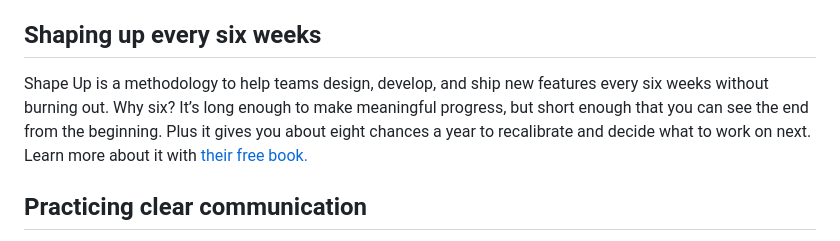
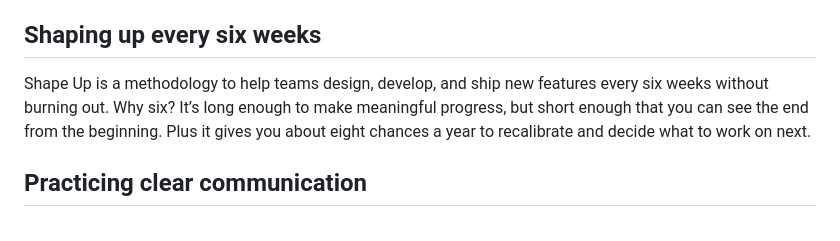
Before and after one commit to oreol-ag/oreol-web, a Markdown page: how-we-work.md, the part around the change. Drawn GitHub-style.

Commit message:
Remove link

```diff
--- a/how-we-work.md
+++ b/how-we-work.md
@@ -14,7 +14,7 @@ We use [Basecamp](https://basecamp.com) (an all-in-one project management platfo
 You can do big things with small teams, but it’s hard to do small things with big teams. And small is often plenty. That’s the power of small — you do what needs to be done rather than overdoing it.
 
 ## Shaping up every six weeks
-Shape Up is a methodology to help teams design, develop, and ship new features every six weeks without burning out. Why six? It’s long enough to make meaningful progress, but short enough that you can see the end from the beginning. Plus it gives you about eight chances a year to recalibrate and decide what to work on next. Learn more about it with [their free book.](https://basecamp.com/shapeup)
+Shape Up is a methodology to help teams design, develop, and ship new features every six weeks without burning out. Why six? It’s long enough to make meaningful progress, but short enough that you can see the end from the beginning. Plus it gives you about eight chances a year to recalibrate and decide what to work on next.
 
 ## Practicing clear communication
 You can not not communicate: few things are as important to study, practice, and perfect as clear communication. **Poor communication creates more work** and we embrace these principles to avoid that:
```
